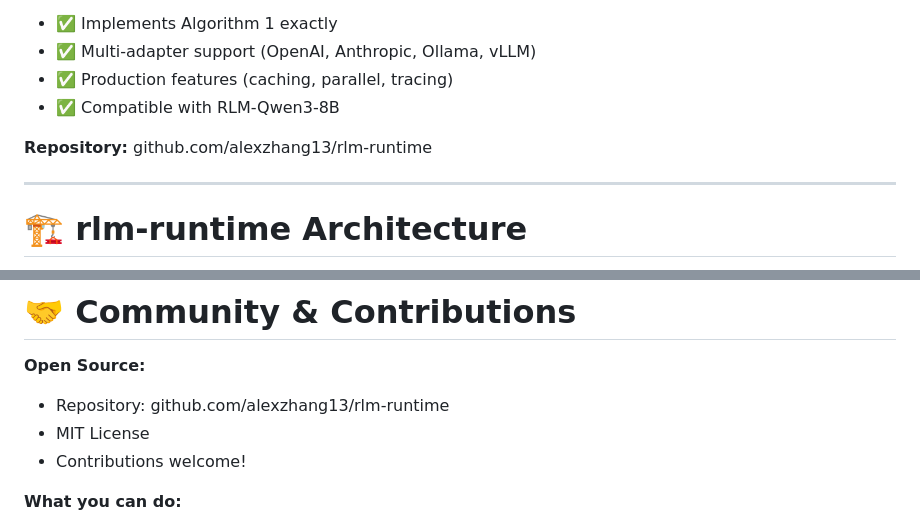
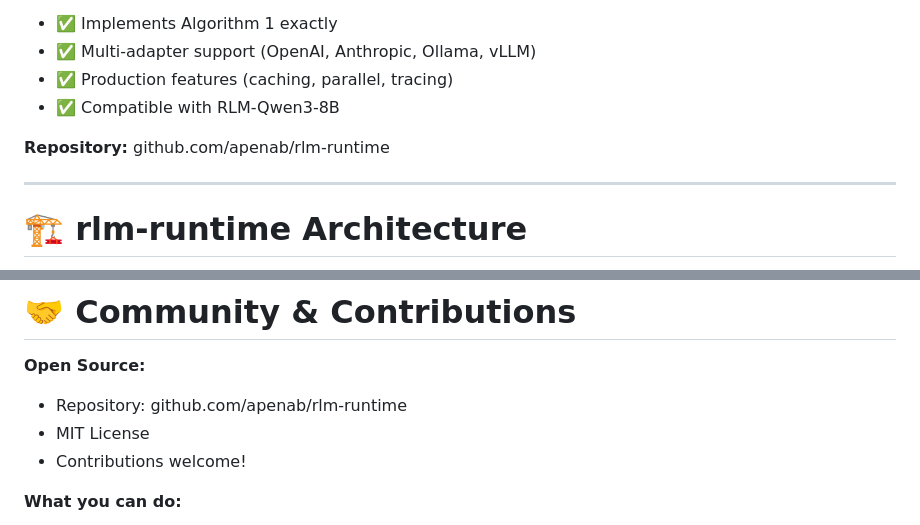
Before and after one commit to apenab/rlm-runtime-talk, a Markdown page: rlm-presentation.md, 2 parts joined by grey strips. GitHub-like rendering.

```diff
--- a/rlm-presentation.md
+++ b/rlm-presentation.md
@@ -305,7 +305,7 @@ Pairs:    0.06%          23%              23%
 - ✅ Production features (caching, parallel, tracing)
 - ✅ Compatible with RLM-Qwen3-8B
 
-**Repository:** github.com/alexzhang13/rlm-runtime
+**Repository:** github.com/apenab/rlm-runtime
 
 ---
 
@@ -621,7 +621,7 @@ async def process_long_context(
 # 🤝 Community & Contributions
 
 **Open Source:**
-- Repository: github.com/alexzhang13/rlm-runtime
+- Repository: github.com/apenab/rlm-runtime
 - MIT License
 - Contributions welcome!
 
```
Also changed, not shown: other parts of rlm-presentation.md (+5 -6 lines).
